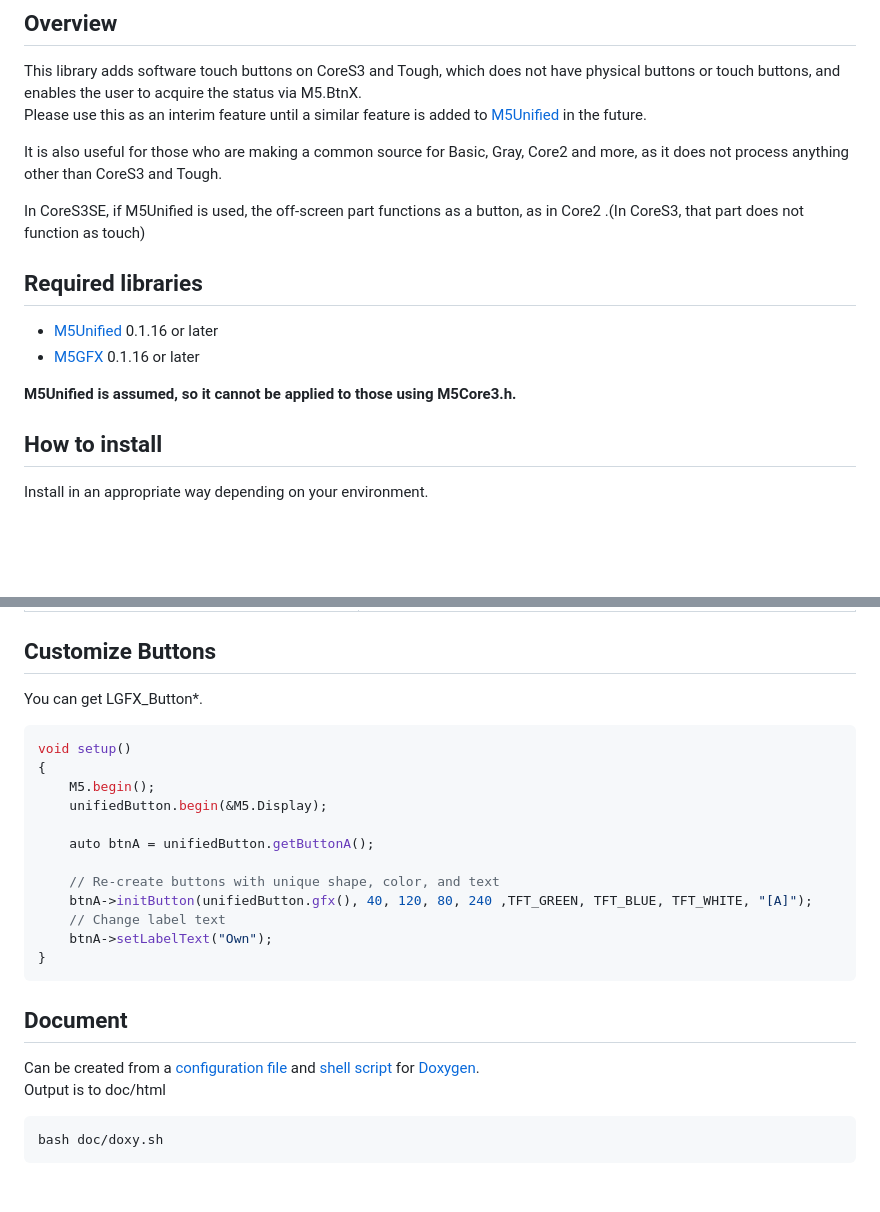
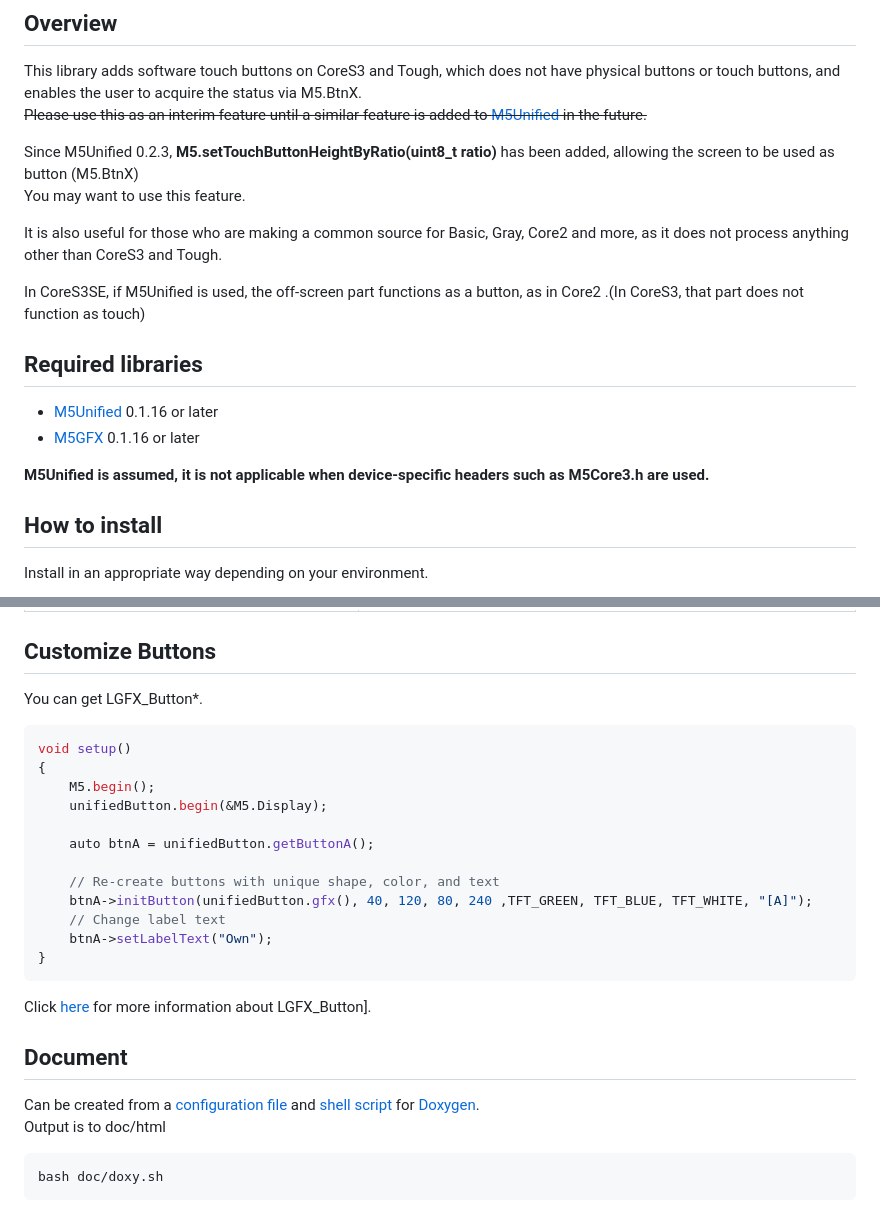
Before and after one commit to GOB52/gob_unifiedButton, a Markdown page: README.md, 2 parts joined by grey strips. GitHub-like rendering; blank space fills up the shorter version.

````diff
--- a/README.md
+++ b/README.md
@@ -6,7 +6,10 @@
 
 ## Overview
 This library adds software touch buttons on CoreS3 and Tough, which does not have physical buttons or touch buttons, and enables the user to acquire the status via M5.BtnX.
-Please use this as an interim feature until a similar feature is added to [M5Unified](https://github.com/m5stack/M5Unified) in the future.
+~~Please use this as an interim feature until a similar feature is added to [M5Unified](https://github.com/m5stack/M5Unified) in the future.~~
+
+Since M5Unified 0.2.3, **M5.setTouchButtonHeightByRatio(uint8_t ratio)** has been added, allowing the screen to be used as button (M5.BtnX)
+You may want to use this feature.
 
 It is also useful for those who are making a common source for Basic, Gray, Core2 and more, as it does not process anything other than CoreS3 and Tough.
 
@@ -16,7 +19,7 @@ In CoreS3SE, if M5Unified is used, the off-screen part functions as a button, as
 * [M5Unified](https://github.com/m5stack/M5Unified) 0.1.16 or later
 * [M5GFX](https://github.com/m5stack/M5GFX) 0.1.16 or later
 
-**M5Unified is assumed, so it cannot be applied to those using M5Core3.h.**
+**M5Unified is assumed, it is not applicable when device-specific headers such as M5Core3.h are used.**
 
 ## How to install
 Install in an appropriate way depending on your environment.
@@ -77,7 +80,7 @@ You can specify it with begin or change it with changeAppearance.
 |transparent_all|Transparent buttons are placed on the entire screen (three vertical sections)|
 
 ## Customize Buttons
-You can get LGFX_Button\*.
+You can get LGFX\_Button\*.
 
 ```cpp
 void setup()
@@ -93,5 +96,6 @@ void setup()
     btnA->setLabelText("Own");
 }
 ```
+Click [here](https://github.com/m5stack/M5GFX/blob/master/src/lgfx/v1/LGFX_Button.hpp) for more information about LGFX\_Button].
 
 ## Document
````
Also changed, not shown: other parts of README.md (+1 -1 lines), README.ja.md (+9 -6 lines).
